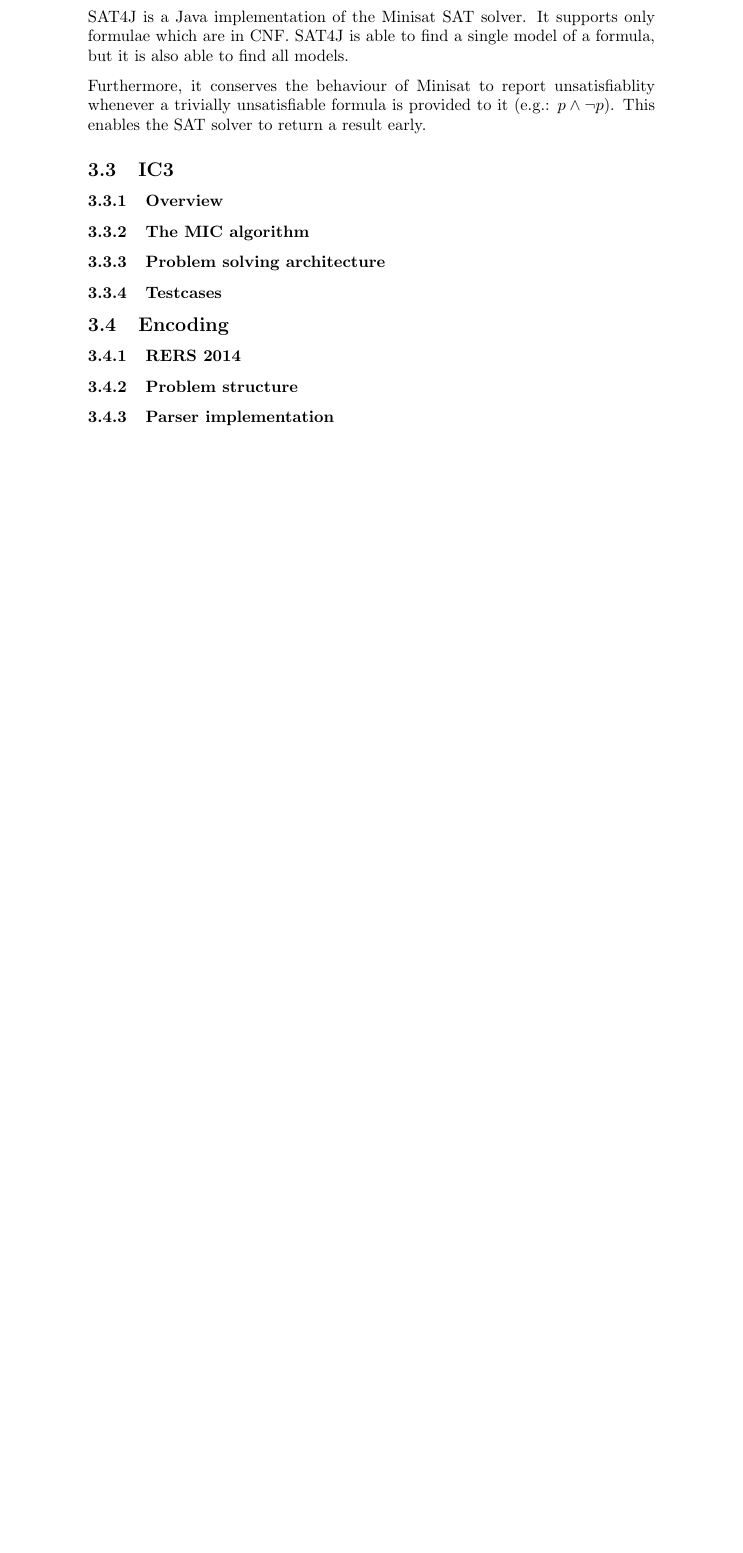
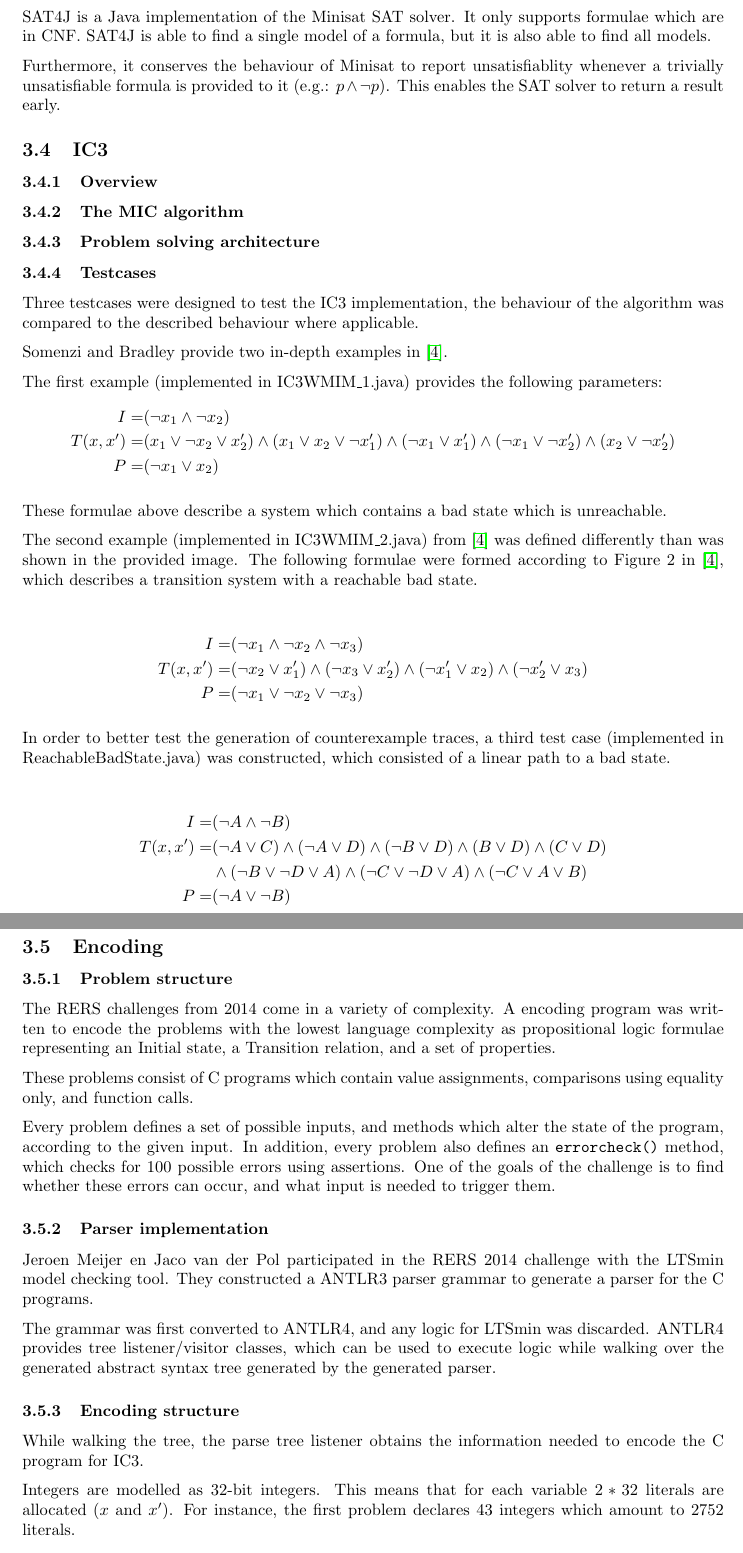
Before and after one commit to SwiftPengu/IC3CUB3, a LaTeX document (docs/report.tex): part of page 3 of 4 before the commit and two parts of pages 3 and 4 of 5 after it, the two joined at a grey line, cut so that both start at the same text, the shorter picture padded with empty space. Compiled offline with pdfLaTeX.

Commit message:
Wrote part of the encoding section Some more info on SAT solvers Some more info on CNF conversion More hints for report structure

```diff
--- a/docs/report.tex
+++ b/docs/report.tex
@@ -1,7 +1,8 @@
 \documentclass[a4paper]{article}
-
+\usepackage[margin=3cm]{geometry}
 \usepackage{hyperref}
 \usepackage{parskip}
+\usepackage{amsmath}
 
 \begin{document}
 \title{Solving RERS 2014 problems with IC3}
@@ -57,7 +75,7 @@ The conversion from the CNF system to the PLF system results in a formula which
 At the beginning of the project, no formulae representing test cases were avaiable in CNF, and in order to test the semantics of IC3, a SAT solver was needed which supported arbitrary formulae. Logic2CNF is a fork of Minisat, which supports arbitrary formulae. Internally it applies the Tseitin transform algorithm, and drops the newly introduced literals from the output. It is able to find all models for a given formula, but also supports searching up to a specified maximum.
 
 \subsubsection{SAT4J}
-SAT4J is a Java implementation of the Minisat SAT solver. It supports only formulae which are in CNF. SAT4J is able to find a single model of a formula, but it is also able to find all models.
+SAT4J is a Java implementation of the Minisat SAT solver. It only supports formulae which are in CNF. SAT4J is able to find a single model of a formula, but it is also able to find all models.
 
 Furthermore, it conserves the behaviour of Minisat to report unsatisfiablity whenever a trivially unsatisfiable formula is provided to it (e.g.: $p \land \lnot p$). This enables the SAT solver to return a result early.
 
@@ -69,18 +87,63 @@ Furthermore, it conserves the behaviour of Minisat to report unsatisfiablity whe
 \subsubsection{Problem solving architecture}
 %Wat informatie over hoe problemen aan het algoritme kunnen worden gevoerd
 \subsubsection{Testcases}
-%Alle testcases uit 'Where Monolithic and Incremental Meet'
-%Hier ook wat zeggen over fout in paper?
+Three testcases were designed to test the IC3 implementation, the behaviour of the algorithm was compared to the described behaviour where applicable.
+
+Somenzi and Bradley provide two in-depth examples in \cite{Somenzi2011}.
+
+The first example (implemented in IC3WMIM\_1.java) provides the following parameters:
+\begin{align*}
+I =& (\lnot x_1 \land \lnot x_2)\\
+T(x,x') =& (x_1 \lor \lnot x_2 \lor x_2') \land (x_1 \lor x_2 \lor \lnot x_1') \land (\lnot x_1 \lor x_1') \land (\lnot x_1 \lor \lnot x_2') \land (x_2 \lor \lnot x_2') \\
+P =& (\lnot x_1 \lor x_2)
+\end{align*}
+
+These formulae above describe a system which contains a bad state which is unreachable.
+
+The second example (implemented in IC3WMIM\_2.java) from \cite{Somenzi2011} was defined differently than was shown in the provided image.
+The following formulae were formed according to Figure 2 in \cite{Somenzi2011}, which describes a transition system with a reachable bad state.
+
+\begin{align*}
+I =& (\lnot x_1 \land \lnot x_2 \land \lnot x_3)\\
+T(x,x') =& (\lnot x_2 \lor x_1') \land (\lnot x_3 \lor x_2') \land (\lnot x_1' \lor x_2) \land (\lnot x_2' \lor x_3)\\
+P =& (\lnot x_1 \lor \lnot x_2 \lor \lnot x_3)
+\end{align*}
+
+In order to better test the generation of counterexample traces, a third test case (implemented in ReachableBadState.java) was constructed, which consisted of a linear path to a bad state.
+
+\begin{align*}
+I =& (\lnot A \land \lnot B)\\
+T(x,x') =& (\lnot A \lor C) \land (\lnot A \lor D) \land (\lnot B \lor D) \land (B \lor D) \land (C \lor D)\\
+&\land (\lnot B \lor \lnot D \lor A) \land (\lnot C \lor \lnot D \lor A) \land (\lnot C \lor A \lor B)\\
+P =& (\lnot A \lor \lnot B)
+\end{align*}
 
 \subsection{Encoding} %On the encoding of problems for IC3
-\subsubsection{RERS 2014}
-%Introduction on RERS 2014
 \subsubsection{Problem structure}
-%A general overview of structure the problem files
+The RERS challenges from 2014 come in a variety of complexity. A encoding program was written to encode the problems with the lowest language complexity as propositional logic formulae representing an Initial state, a Transition relation, and a set of properties.
+
+These problems consist of C programs which contain value assignments, comparisons using equality only, and function calls.
+
+Every problem defines a set of possible inputs, and methods which alter the state of the program, according to the given input.
+In addition, every problem also defines an \texttt{errorcheck()} method, which checks for 100 possible errors using assertions. One of the goals of the challenge is to find whether these errors can occur, and what input is needed to trigger them.
+
 %Tell something about the assumptions made (or in the next section)
+
 \subsubsection{Parser implementation}
-%ANTLR4 versie van de grammatica van Jeroen Meijer en Jaco van der Pol.
-%ANTLR4 Listener tree walker voor opbouw formules
+Jeroen Meijer en Jaco van der Pol participated in the RERS 2014 challenge with the LTSmin model checking tool.
+They constructed a ANTLR3 parser grammar to generate a parser for the C programs.
+
+The grammar was first converted to ANTLR4, and any logic for LTSmin was discarded.
+ANTLR4 provides tree listener/visitor classes, which can be used to execute logic while walking over the generated abstract syntax tree generated by the generated parser.
+
+\subsubsection{Encoding structure}
+While walking the tree, the parse tree listener obtains the information needed to encode the C program for IC3.
+
+Integers are modelled as 32-bit integers. This means that for each variable $2*32$ literals are allocated ($x$ and $x'$). For instance, the first problem declares 43 integers which amount to 2752 literals.
+
+The initial state is constructed by taking all global variable declarations from the program, parsing the declared initial values, and stating that the bits of the variables are as declared. In addition, a formula is added which represent that any one (but only one) of the input variables must hold. For the first problem, this results in a formula with 1381 literals.
+%Transition relation
+%Properties
 
 \subsection{Measurements}
 \subsubsection{Description}
```
Also changed, not shown: docs/references.bib (+20 -0 lines), docs/report.tex (42 more changed lines).
